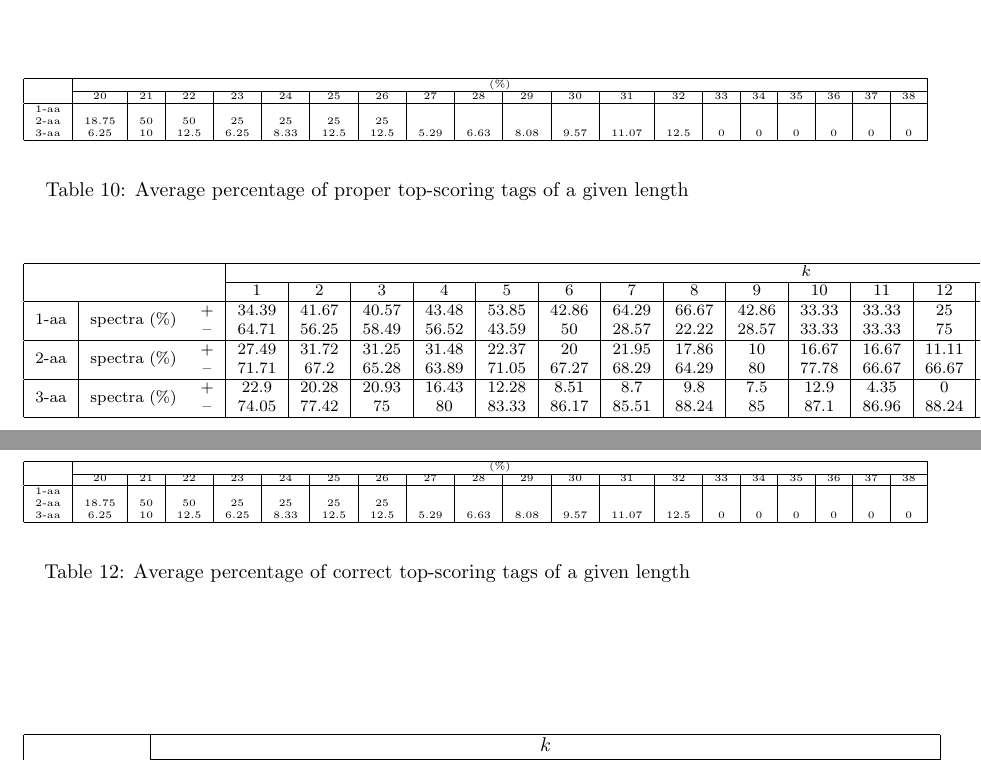
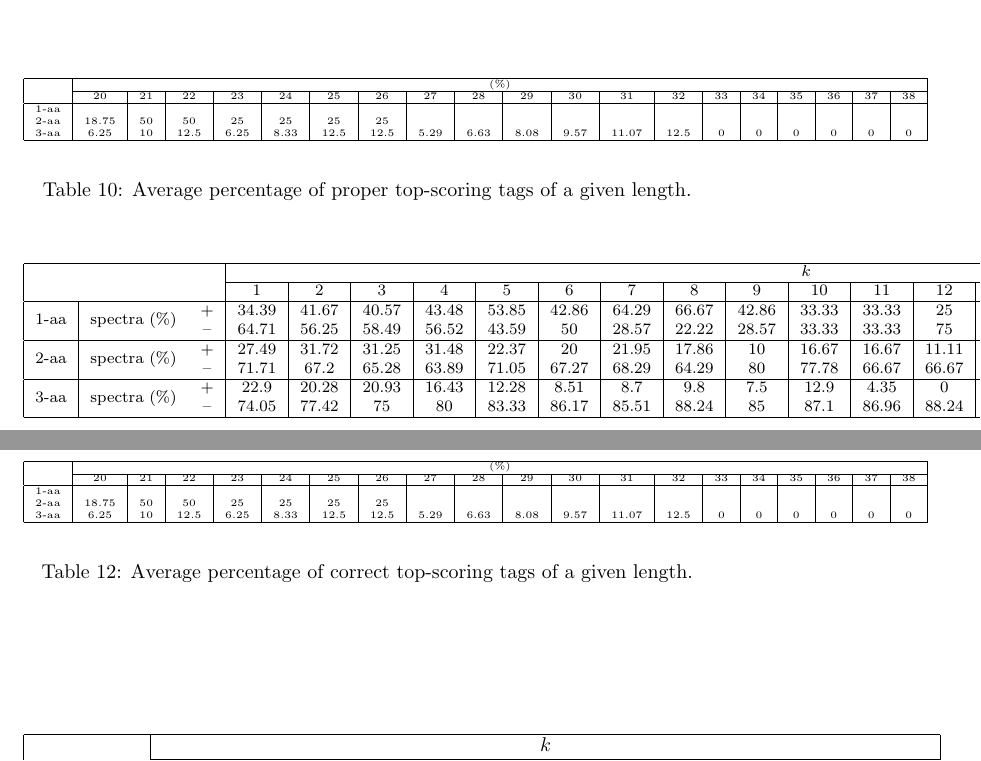
Before and after one commit to ablab/TagFinder, a LaTeX document (tables.tex): two parts of pages 6 and 7 of 13, joined at a grey line, cut so that both start at the same text. Compiled offline with pdfLaTeX.

Commit message:
Fix points.  http://ablab.myjetbrains.com/youtrack/issue/TagFinder-28

```diff
--- a/tables.tex
+++ b/tables.tex
@@ -559,7 +559,7 @@
 \par}
 \centering
 
-\caption{ Average percentage of proper top-scoring tags of a given length}
+\caption{ Average percentage of proper top-scoring tags of a given length.}
 
 \vspace{3mm}
 \label{table:table10}
@@ -685,7 +685,7 @@
 \par}
 \centering
 
-\caption{ Average percentage of correct top-scoring tags  of a given length}
+\caption{ Average percentage of correct top-scoring tags  of a given length.}
 
 \vspace{3mm}
 \label{table:table12}
```
